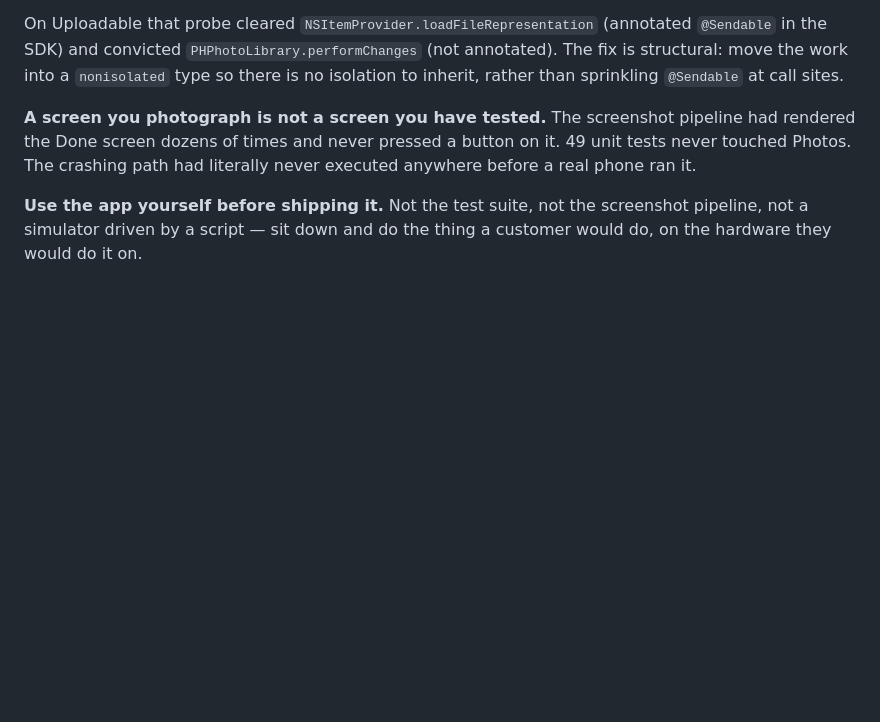
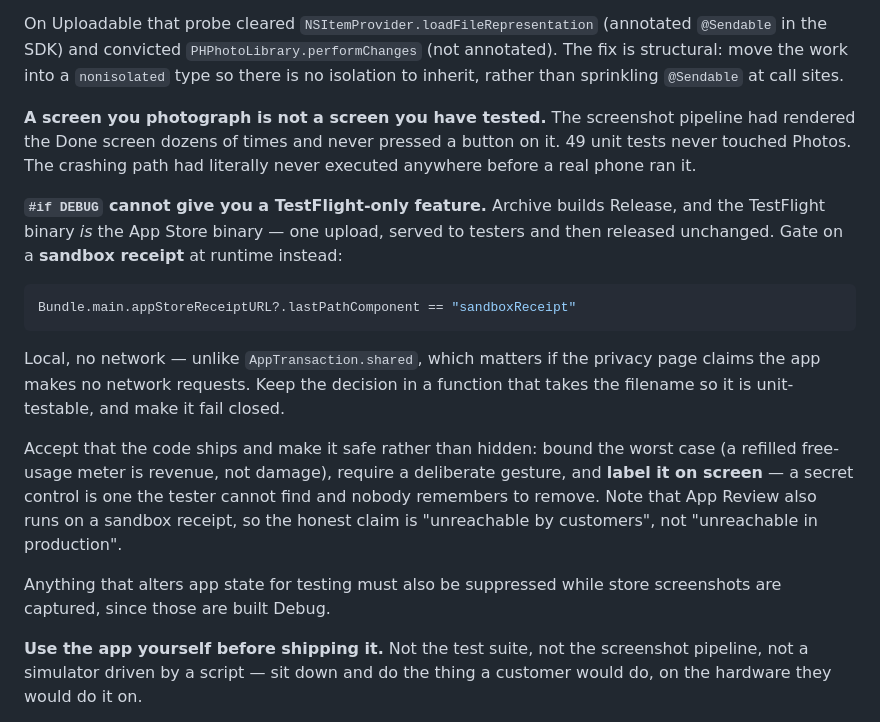
Before and after one commit to leejiles-collab/smaller, a Markdown page: SCALLAPP.md, the part around the change. Rendered like a GitHub page; blank space fills up the shorter version.

Commit message:
chassis: #if DEBUG cannot give you a TestFlight-only feature
The TestFlight binary is the App Store binary. Gate on a sandbox receipt at
runtime, fail closed, and label it on screen.

Co-Authored-By: Claude Opus 5 (1M context) <noreply@anthropic.com>

````diff
--- a/SCALLAPP.md
+++ b/SCALLAPP.md
@@ -265,6 +265,29 @@ pipeline had rendered the Done screen dozens of times and never pressed a button
 on it. 49 unit tests never touched Photos. The crashing path had literally never
 executed anywhere before a real phone ran it.
 
+**`#if DEBUG` cannot give you a TestFlight-only feature.** Archive builds
+Release, and the TestFlight binary *is* the App Store binary — one upload, served
+to testers and then released unchanged. Gate on a **sandbox receipt** at runtime
+instead:
+
+```swift
+Bundle.main.appStoreReceiptURL?.lastPathComponent == "sandboxReceipt"
+```
+
+Local, no network — unlike `AppTransaction.shared`, which matters if the privacy
+page claims the app makes no network requests. Keep the decision in a function
+that takes the filename so it is unit-testable, and make it fail closed.
+
+Accept that the code ships and make it safe rather than hidden: bound the worst
+case (a refilled free-usage meter is revenue, not damage), require a deliberate
+gesture, and **label it on screen** — a secret control is one the tester cannot
+find and nobody remembers to remove. Note that App Review also runs on a sandbox
+receipt, so the honest claim is "unreachable by customers", not "unreachable in
+production".
+
+Anything that alters app state for testing must also be suppressed while store
+screenshots are captured, since those are built Debug.
+
 **Use the app yourself before shipping it.** Not the test suite, not the
 screenshot pipeline, not a simulator driven by a script — sit down and do the
 thing a customer would do, on the hardware they would do it on.
````
